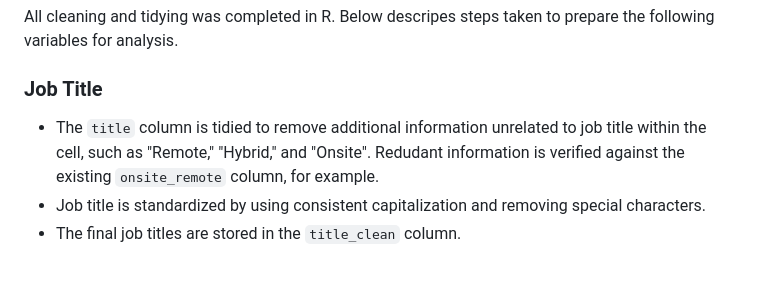
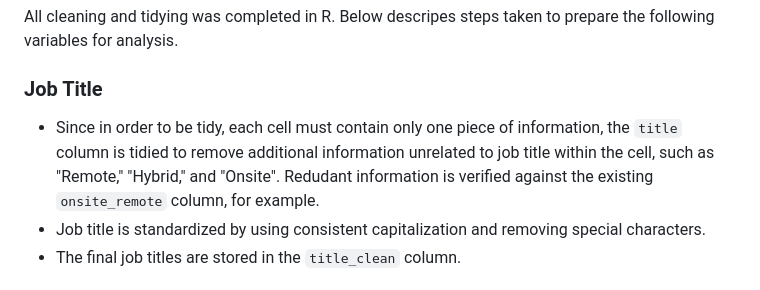
Before and after one commit to naomibuell/DATA607_Project3, a Markdown page: README.md, the part around the change. GitHub-like rendering.

```diff
--- a/README.md
+++ b/README.md
@@ -46,7 +46,7 @@ All cleaning and tidying was completed in R. Below descripes steps taken to prep
 
 ### Job Title
 
--   The `title` column is tidied to remove additional information unrelated to job title within the cell, such as "Remote," "Hybrid," and "Onsite". Redudant information is verified against the existing `onsite_remote` column, for example.
+-   Since in order to be tidy, each cell must contain only one piece of information, the `title` column is tidied to remove additional information unrelated to job title within the cell, such as "Remote," "Hybrid," and "Onsite". Redudant information is verified against the existing `onsite_remote` column, for example.
 -   Job title is standardized by using consistent capitalization and removing special characters.
 -   The final job titles are stored in the `title_clean` column.
 
```
